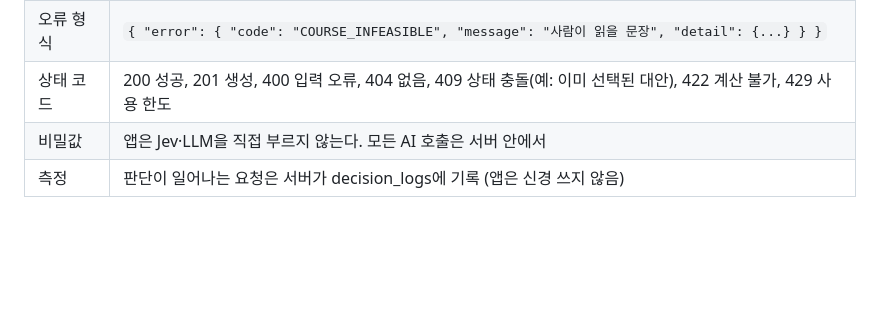
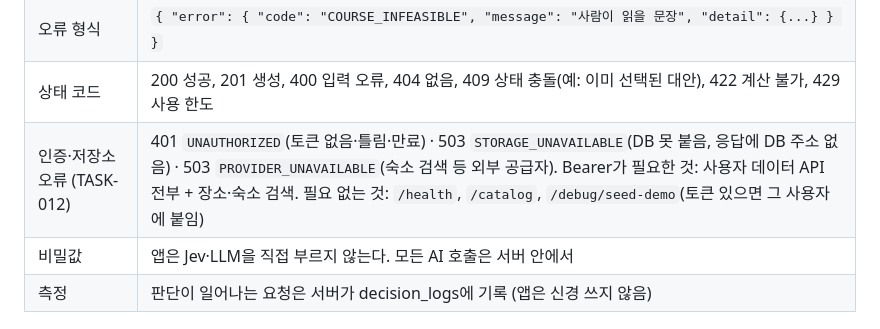
Before and after one commit to csh0616/TripFriends, a Markdown page: docs/API-001_API-Specification.md, the part around the change. Drawn GitHub-style; blank space fills up the shorter version.

```diff
--- a/docs/API-001_API-Specification.md
+++ b/docs/API-001_API-Specification.md
@@ -13,6 +13,7 @@
 | 사실 값 표시 | 장소 정보는 항상 `facts` 배열로: `{field, value, status, source_type, source_url, checked_at}`. 앱은 status에 따라 "확인됨/미확인/모름"을 표시 |
 | 오류 형식 | `{ "error": { "code": "COURSE_INFEASIBLE", "message": "사람이 읽을 문장", "detail": {...} } }` |
 | 상태 코드 | 200 성공, 201 생성, 400 입력 오류, 404 없음, 409 상태 충돌(예: 이미 선택된 대안), 422 계산 불가, 429 사용 한도 |
+| 인증·저장소 오류 (TASK-012) | 401 `UNAUTHORIZED`(토큰 없음·틀림·만료) · 503 `STORAGE_UNAVAILABLE`(DB 못 붙음, 응답에 DB 주소 없음) · 503 `PROVIDER_UNAVAILABLE`(숙소 검색 등 외부 공급자). Bearer가 필요한 것: 사용자 데이터 API 전부 + 장소·숙소 검색. 필요 없는 것: `/health`, `/catalog`, `/debug/seed-demo`(토큰 있으면 그 사용자에 붙임) |
 | 비밀값 | 앱은 Jev·LLM을 직접 부르지 않는다. 모든 AI 호출은 서버 안에서 |
 | 측정 | 판단이 일어나는 요청은 서버가 decision_logs에 기록 (앱은 신경 쓰지 않음) |
 
```
Also changed, not shown: docs/adr/ADR-017_Abuse-Prevention.md (added, +47 -0 lines), docs/tasks/TASK-012_Storage-and-Account.md (+21 -3 lines).
